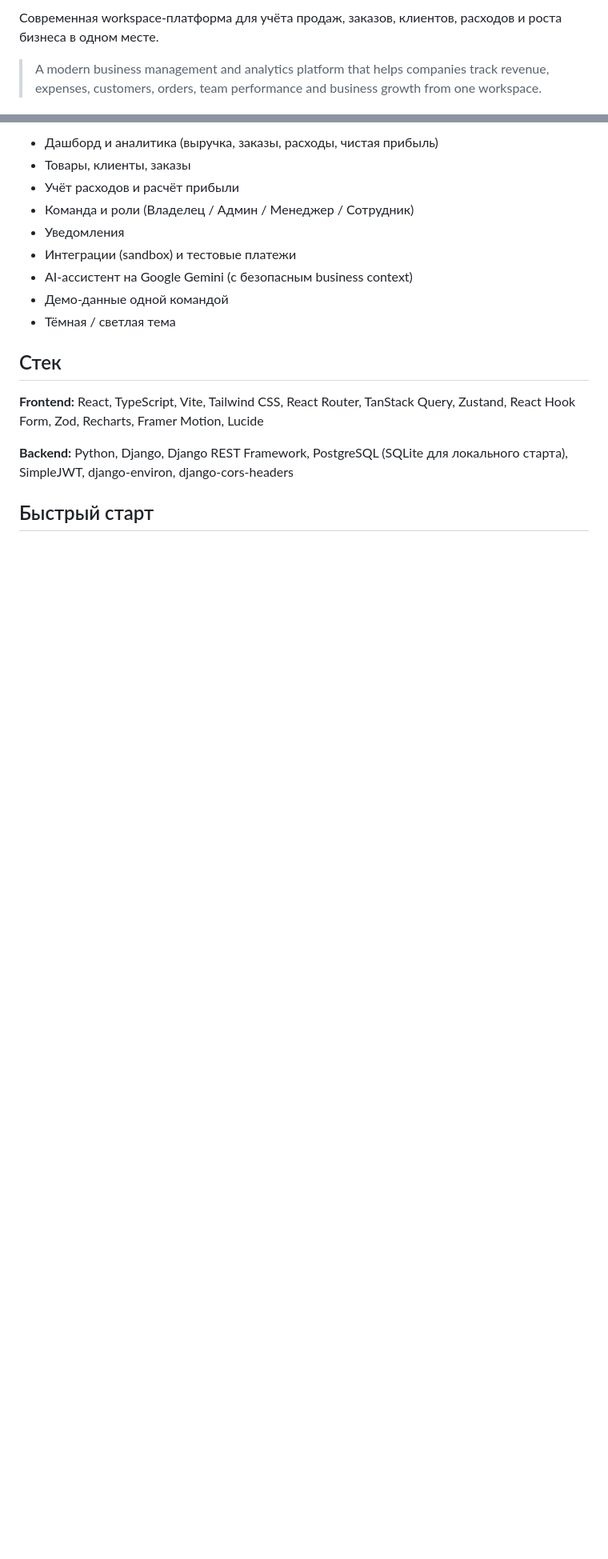
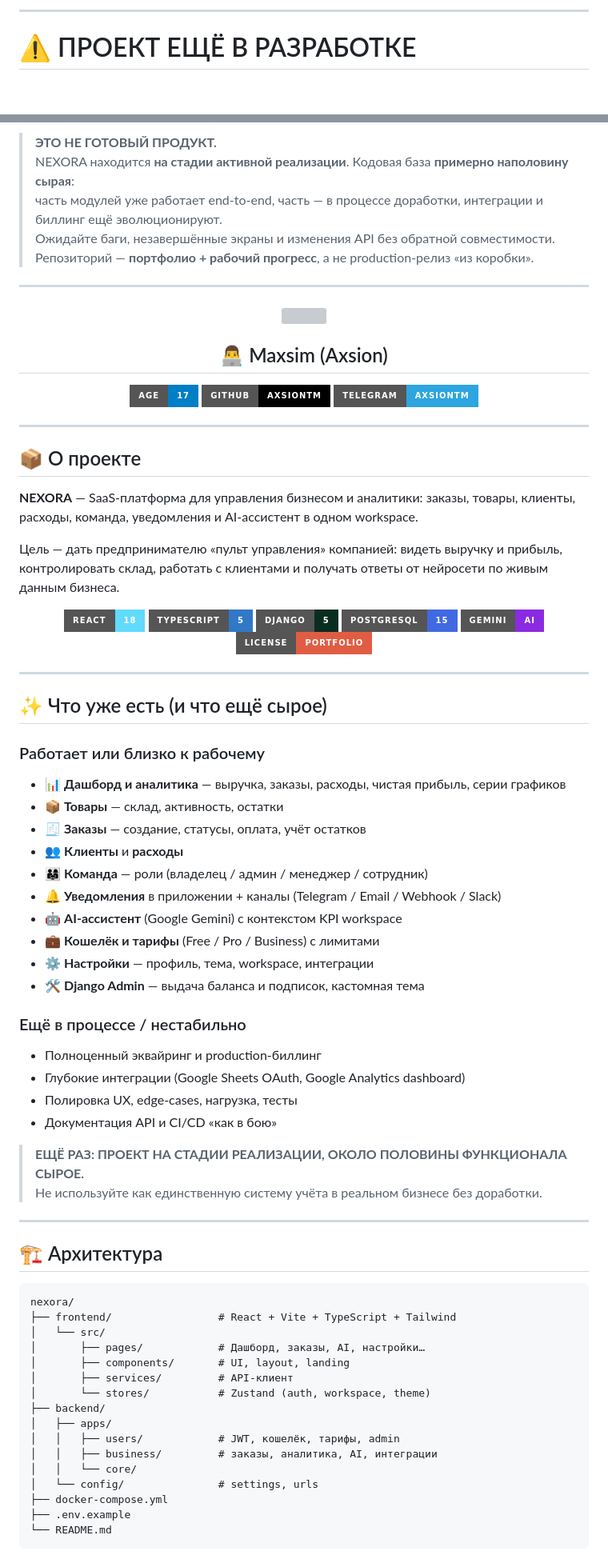
Before and after one commit to AxsionTM/nexora-system, a Markdown page: README.md, 2 parts joined by grey strips. Shown at 80% size. Rendered like a GitHub page; badges without logos; blank space fills up the shorter version; grey boxes are pictures that could not be loaded.

Commit message:
docs: add portfolio readme with clear in-progress status

````diff
--- a/README.md
+++ b/README.md
@@ -4,5 +8,5 @@
 
-Современная workspace-платформа для учёта продаж, заказов, клиентов, расходов и роста бизнеса в одном месте.
+---
 
-> A modern business management and analytics platform that helps companies track revenue, expenses, customers, orders, team performance and business growth from one workspace.
+# ⚠️ ПРОЕКТ ЕЩЁ В РАЗРАБОТКЕ
 
@@ -10,18 +17,88 @@
 
-- Дашборд и аналитика (выручка, заказы, расходы, чистая прибыль)
-- Товары, клиенты, заказы
-- Учёт расходов и расчёт прибыли
-- Команда и роли (Владелец / Админ / Менеджер / Сотрудник)
-- Уведомления
-- Интеграции (sandbox) и тестовые платежи
-- AI-ассистент на Google Gemini (с безопасным business context)
-- Демо-данные одной командой
-- Тёмная / светлая тема
+> **ЭТО НЕ ГОТОВЫЙ ПРОДУКТ.**
+> NEXORA находится **на стадии активной реализации**. Кодовая база **примерно наполовину сырая**:
+> часть модулей уже работает end-to-end, часть — в процессе доработки, интеграции и биллинг ещё эволюционируют.
+> Ожидайте баги, незавершённые экраны и изменения API без обратной совместимости.
+> Репозиторий — **портфолио + рабочий прогресс**, а не production-релиз «из коробки».
 
-## Стек
+---
 
-**Frontend:** React, TypeScript, Vite, Tailwind CSS, React Router, TanStack Query, Zustand, React Hook Form, Zod, Recharts, Framer Motion, Lucide
+<p align="center">
+  <img src="https://avatars.githubusercontent.com/u/146373364?v=4" width="120" style="border-radius:50%">
+</p>
+<h2 align="center">👨‍💻 Maxsim (Axsion)</h2>
+<p align="center">
+  <img src="https://img.shields.io/badge/Age-17-blue?style=for-the-badge">
+  <a href="https://github.com/AxsionTM">
+    <img src="https://img.shields.io/badge/GitHub-AxsionTM-black?style=for-the-badge&logo=github">
+  </a>
+  <a href="https://t.me/AxsionTM">
+    <img src="https://img.shields.io/badge/Telegram-AxsionTM-2CA5E0?style=for-the-badge&logo=telegram">
+  </a>
+</p>
 
-**Backend:** Python, Django, Django REST Framework, PostgreSQL (SQLite для локального старта), SimpleJWT, django-environ, django-cors-headers
+---
 
-## Быстрый старт
+## 📦 О проекте
+
+**NEXORA** — SaaS-платформа для управления бизнесом и аналитики: заказы, товары, клиенты, расходы, команда, уведомления и AI-ассистент в одном workspace.
+
+Цель — дать предпринимателю «пульт управления» компанией: видеть выручку и прибыль, контролировать склад, работать с клиентами и получать ответы от нейросети по живым данным бизнеса.
+
+<p align="center">
+  <img src="https://img.shields.io/badge/React-18-61DAFB?style=for-the-badge&logo=react">
+  <img src="https://img.shields.io/badge/TypeScript-5-3178C6?style=for-the-badge&logo=typescript">
+  <img src="https://img.shields.io/badge/Django-5-092E20?style=for-the-badge&logo=django">
+  <img src="https://img.shields.io/badge/PostgreSQL-15-4169E1?style=for-the-badge&logo=postgresql">
+  <img src="https://img.shields.io/badge/Gemini-AI-8A2BE2?style=for-the-badge&logo=google">
+  <img src="https://img.shields.io/badge/License-Portfolio-red?style=for-the-badge">
+</p>
+
+---
+
+## ✨ Что уже есть (и что ещё сырое)
+
+### Работает или близко к рабочему
+- 📊 **Дашборд и аналитика** — выручка, заказы, расходы, чистая прибыль, серии графиков
+- 📦 **Товары** — склад, активность, остатки
+- 🧾 **Заказы** — создание, статусы, оплата, учёт остатков
+- 👥 **Клиенты** и **расходы**
+- 👨‍👩‍👧 **Команда** — роли (владелец / админ / менеджер / сотрудник)
+- 🔔 **Уведомления** в приложении + каналы (Telegram / Email / Webhook / Slack)
+- 🤖 **AI-ассистент** (Google Gemini) с контекстом KPI workspace
+- 💼 **Кошелёк и тарифы** (Free / Pro / Business) с лимитами
+- ⚙️ **Настройки** — профиль, тема, workspace, интеграции
+- 🛠 **Django Admin** — выдача баланса и подписок, кастомная тема
+
+### Ещё в процессе / нестабильно
+- Полноценный эквайринг и production-биллинг
+- Глубокие интеграции (Google Sheets OAuth, Google Analytics dashboard)
+- Полировка UX, edge-cases, нагрузка, тесты
+- Документация API и CI/CD «как в бою»
+
+> **ЕЩЁ РАЗ: ПРОЕКТ НА СТАДИИ РЕАЛИЗАЦИИ, ОКОЛО ПОЛОВИНЫ ФУНКЦИОНАЛА СЫРОЕ.**
+> Не используйте как единственную систему учёта в реальном бизнесе без доработки.
+
+---
+
+## 🏗 Архитектура
+
+```
+nexora/
+├── frontend/                 # React + Vite + TypeScript + Tailwind
+│   └── src/
+│       ├── pages/            # Дашборд, заказы, AI, настройки…
+│       ├── components/       # UI, layout, landing
+│       ├── services/         # API-клиент
+│       └── stores/           # Zustand (auth, workspace, theme)
+├── backend/
+│   ├── apps/
+│   │   ├── users/            # JWT, кошелёк, тарифы, admin
+│   │   ├── business/         # заказы, аналитика, AI, интеграции
+│   │   └── core/
+│   └── config/               # settings, urls
+├── docker-compose.yml
+├── .env.example
+└── README.md
+```
+
````
Also changed, not shown: other parts of README.md (+54 -61 lines).
